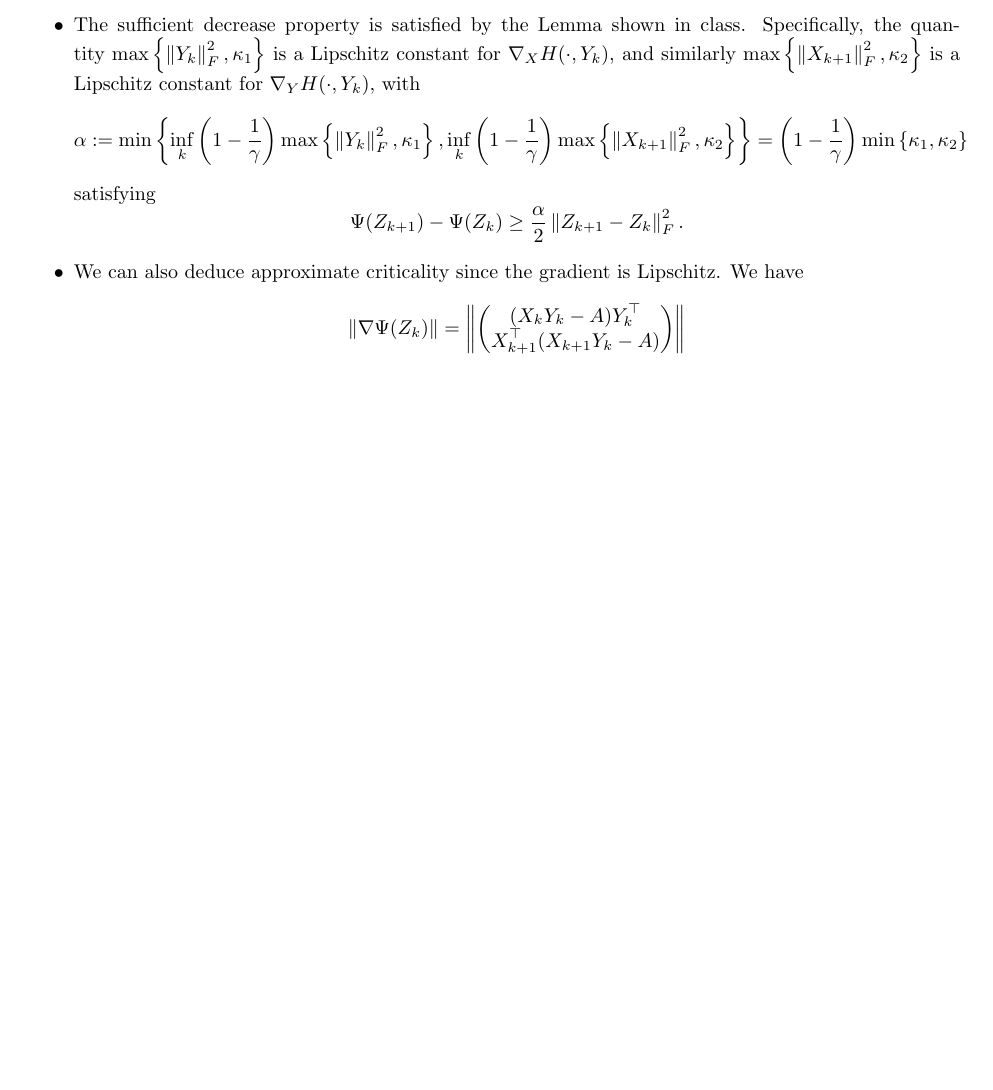
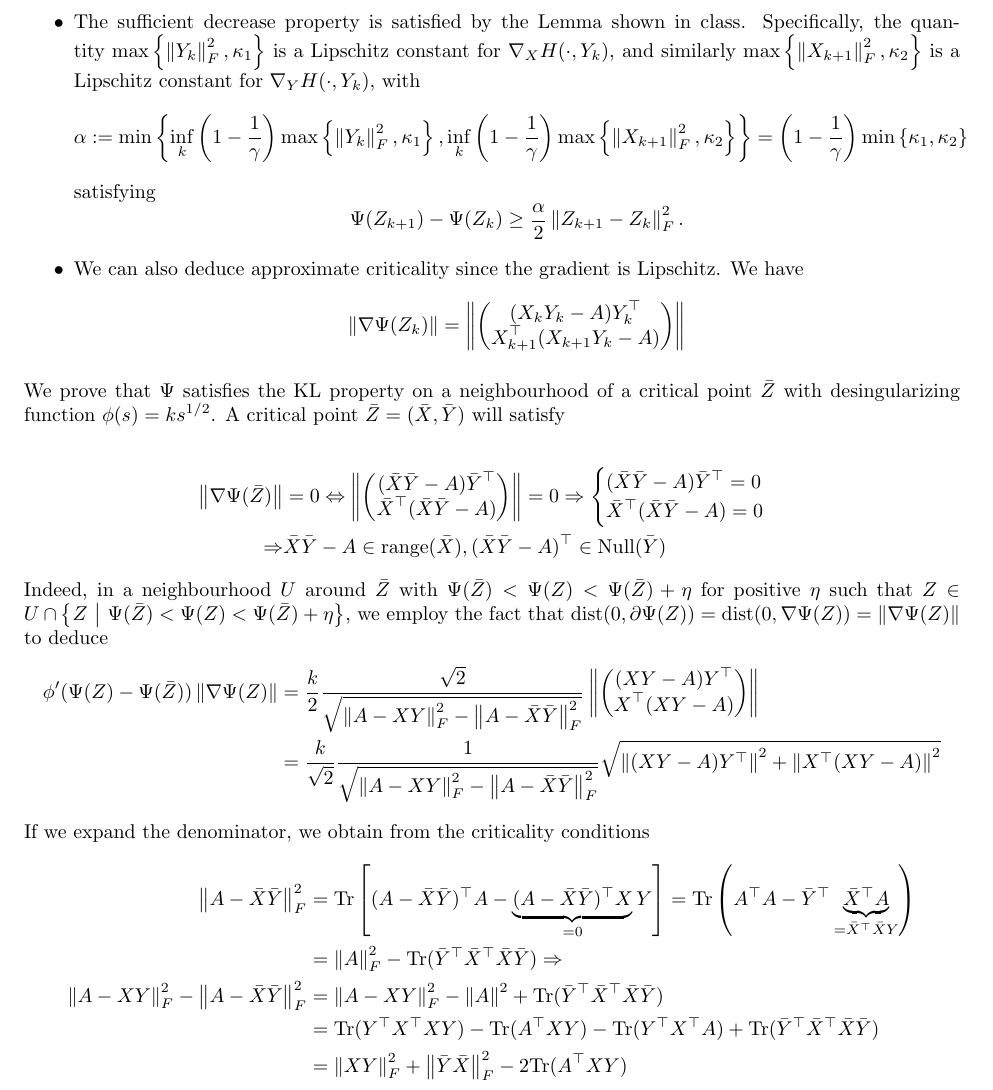
Before and after one commit to VHarisop/ORIE-7390-Notes, a LaTeX problem sheet (Homeworks/hw2.tex): part of page 8 of 8 before the commit and part of page 9 of 9 after it, cut so that both start at the same text, the shorter picture padded with empty space. Compiled offline with pdfLaTeX.

Commit message:
Some progress in 1.d

```diff
--- a/Homeworks/hw2.tex
+++ b/Homeworks/hw2.tex
@@ -610,5 +656,54 @@ Lipschitz. We have
     }}
 \end{align*}
 \end{itemize}
+\newcommand{\Xbar}{\bar{X}}
+\newcommand{\Ybar}{\bar{Y}}
+\newcommand{\Zbar}{\bar{Z}}
+We prove that $\Psi$ satisfies the KL property on a neighbourhood of a
+critical point $\bar{Z}$ with desingularizing function $\phi(s) = ks^{1/2}$.
+A critical point $\bar{Z} = (\Xbar, \Ybar)$ will satisfy
+
+\begin{align*}
+    \norm{\grad \Psi(\Zbar)} &= 0 \Leftrightarrow
+    \norm{\pmx{(\Xbar \Ybar - A) \Ybar^\top \\ \Xbar^\top (\Xbar \Ybar - A)}} =
+    0 \Rightarrow
+    \begin{cases}
+        (\Xbar \Ybar - A) \Ybar^\top = 0 \\
+        \Xbar^\top (\Xbar \Ybar - A) = 0
+    \end{cases} \\
+    \Rightarrow &
+        \Xbar \Ybar - A \in \mathrm{range}(\Xbar), (\Xbar \Ybar - A)^\top \in
+        \mathrm{Null}(\Ybar)
+\end{align*}
+Indeed, in a neighbourhood $U$ around $\Zbar$ with $
+\Psi(\Zbar) < \Psi(Z) < \Psi(\Zbar) + \eta$ for positive $\eta$ such that
+$Z \in U \cap \set{Z \mmid \Psi(\Zbar) < \Psi(Z) < \Psi(\Zbar) + \eta}$,
+we employ the fact that $\mathrm{dist}(0, \partial \Psi(Z)) =
+\mathrm{dist}(0, \grad \Psi(Z)) = \norm{\grad \Psi(Z)}$ to deduce
+\begin{align*}
+    \phi'(\Psi(Z) - \Psi(\Zbar)) \norm{\grad \Psi(Z)} &=
+    \frac{k}{2} \frac{\sqrt{2}}{\sqrt{\norm{A - XY}_F^2 - \norm{A - \Xbar
+    \Ybar}_F^2}}
+    \norm{\pmx{(X Y - A)Y^\top \\ X^\top (XY - A)}} \\
+    &= \frac{k}{\sqrt{2}} \frac{1}{\sqrt{\norm{A - XY}_F^2 - \norm{A - \Xbar
+    \Ybar}_F^2}} \sqrt{\norm{(XY - A)Y^\top}^2 + \norm{X^\top(XY - A)}^2}
+\end{align*}
+If we expand the denominator, we obtain from the criticality conditions
+\begin{align*}
+    \norm{A - \Xbar \Ybar}_F^2 &=
+    \mathrm{Tr}\left[ (A - \Xbar \Ybar)^\top A - \underbrace{(A -
+    \Xbar\Ybar)^\top X}_{= 0} Y \right]
+    = \mathrm{Tr}\left( A^\top A -\Ybar^\top \underbrace{\Xbar^\top A}_{=
+    \Xbar^\top \Xbar Y} \right) \\
+    &= \norm{A}_F^2 - \mathrm{Tr}(\Ybar^\top
+    \Xbar^\top \Xbar \Ybar) \Rightarrow \\
+    \norm{A - XY}_F^2 - \norm{A - \Xbar \Ybar}_F^2 &=
+    \norm{A - XY}_F^2 - \norm{A}^2 + \mathrm{Tr}(\Ybar^\top \Xbar^\top
+    \Xbar \Ybar) \\
+    &= \mathrm{Tr}(Y^\top X^\top X Y) - \mathrm{Tr}(A^\top XY) -
+       \mathrm{Tr}(Y^\top X^\top A) + \mathrm{Tr}(\Ybar^\top \Xbar^\top
+       \Xbar \Ybar) \\
+    &= \norm{XY}_F^2 + \norm{\Ybar \Xbar}_F^2 - 2 \mathrm{Tr}(A^\top XY)
+\end{align*}
 
 \end{document}
```
Also changed, not shown: Homeworks/hw2.tex (52 more changed lines).
